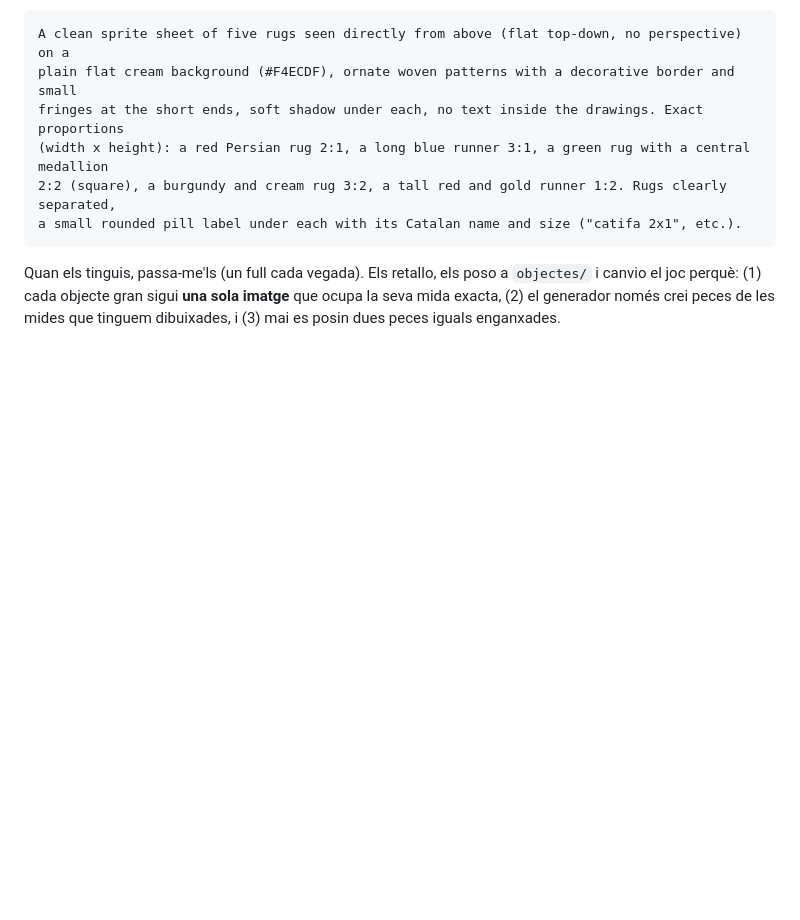
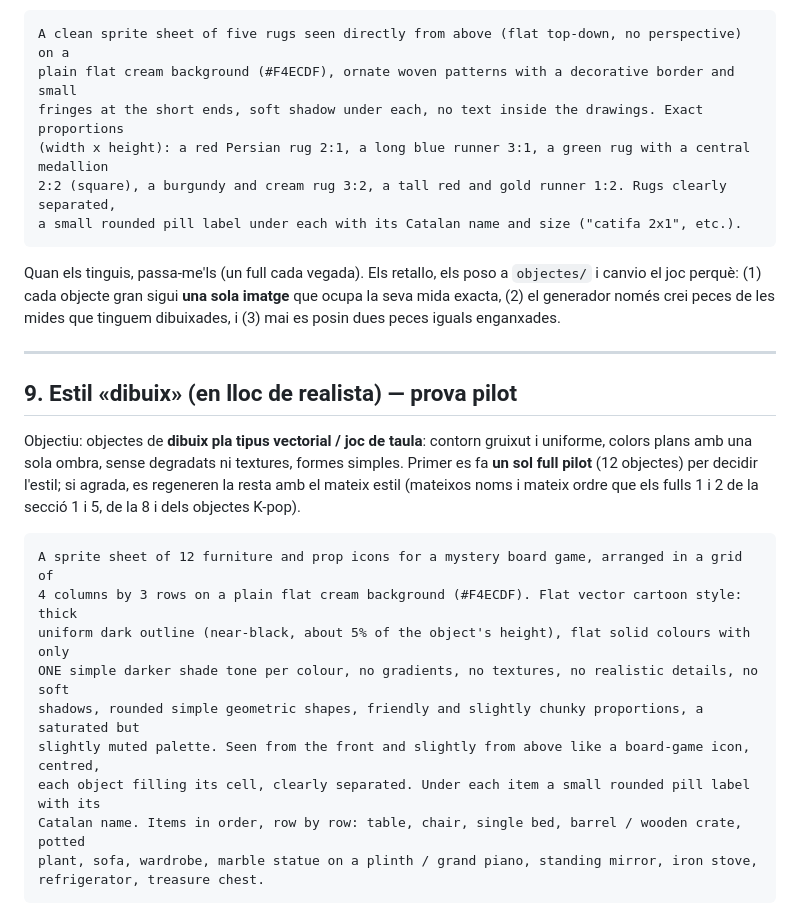
Before and after one commit to ferran34160/MISTERY, a Markdown page: PROMPTS_IMATGES.md, the part around the change. Drawn GitHub-style; blank space fills up the shorter version.

Commit message:
Prompt pilot per a objectes d'estil dibuix (§9)
Co-Authored-By: Claude Sonnet 5.5 <noreply@anthropic.com>
Claude-Session: https://claude.ai/code/session_017aUj65xu9u8PoGd2T43FPK

````diff
--- a/PROMPTS_IMATGES.md
+++ b/PROMPTS_IMATGES.md
@@ -264,3 +264,22 @@ a small rounded pill label under each with its Catalan name and size ("catifa 2x
 ```
 
 Quan els tinguis, passa-me'ls (un full cada vegada). Els retallo, els poso a `objectes/` i canvio el joc perquè: (1) cada objecte gran sigui **una sola imatge** que ocupa la seva mida exacta, (2) el generador només crei peces de les mides que tinguem dibuixades, i (3) mai es posin dues peces iguals enganxades.
+
+---
+
+## 9. Estil «dibuix» (en lloc de realista) — prova pilot
+
+Objectiu: objectes de **dibuix pla tipus vectorial / joc de taula**: contorn gruixut i uniforme, colors plans amb una sola ombra, sense degradats ni textures, formes simples. Primer es fa **un sol full pilot** (12 objectes) per decidir l'estil; si agrada, es regeneren la resta amb el mateix estil (mateixos noms i mateix ordre que els fulls 1 i 2 de la secció 1 i 5, de la 8 i dels objectes K-pop).
+
+```
+A sprite sheet of 12 furniture and prop icons for a mystery board game, arranged in a grid of
+4 columns by 3 rows on a plain flat cream background (#F4ECDF). Flat vector cartoon style: thick
+uniform dark outline (near-black, about 5% of the object's height), flat solid colours with only
+ONE simple darker shade tone per colour, no gradients, no textures, no realistic details, no soft
+shadows, rounded simple geometric shapes, friendly and slightly chunky proportions, a saturated but
+slightly muted palette. Seen from the front and slightly from above like a board-game icon, centred,
+each object filling its cell, clearly separated. Under each item a small rounded pill label with its
+Catalan name. Items in order, row by row: table, chair, single bed, barrel / wooden crate, potted
+plant, sofa, wardrobe, marble statue on a plinth / grand piano, standing mirror, iron stove,
+refrigerator, treasure chest.
+```
````
